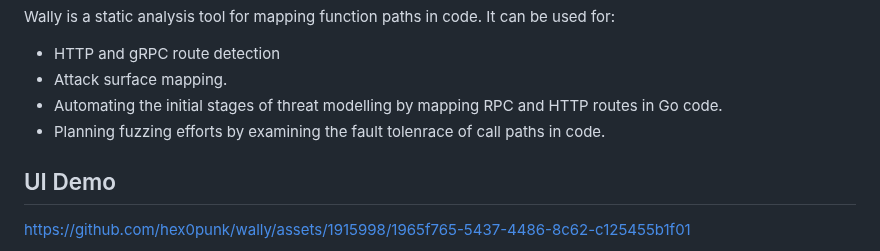
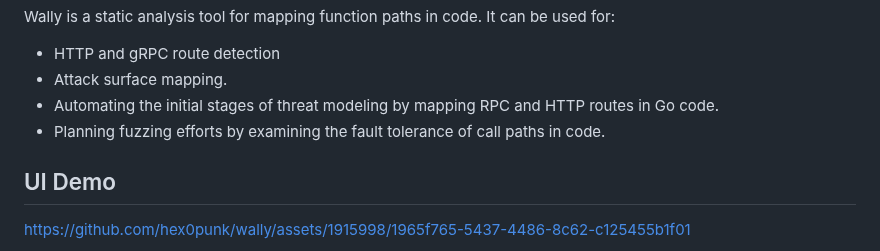
Before and after one commit to hex0punk/wally, a Markdown page: README.md, the part around the change. Drawn GitHub-style.

Commit message:
Update README.md
typo fixes

```diff
--- a/README.md
+++ b/README.md
@@ -8,8 +8,8 @@ Wally is a static analysis tool for mapping function paths in code. It can be us
 
 - HTTP and gRPC route detection
 - Attack surface mapping.
-- Automating the initial stages of threat modelling by mapping RPC and HTTP routes in Go code.
-- Planning fuzzing efforts by examining the fault tolenrace of call paths in code.
+- Automating the initial stages of threat modeling by mapping RPC and HTTP routes in Go code.
+- Planning fuzzing efforts by examining the fault tolerance of call paths in code.
 
 ## UI Demo
 
```
